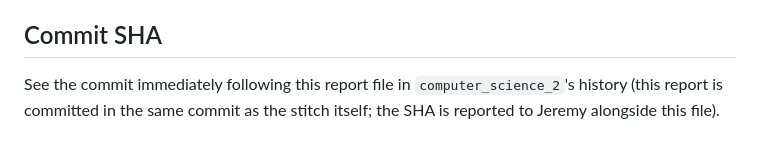
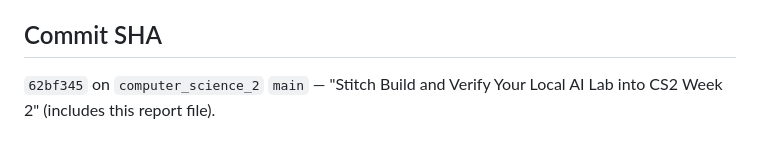
Before and after one commit to jeremy-evert/computer_science_2, a Markdown page: reports/006_week2_local_ai_stitch.md, the part around the change. GitHub-like rendering.

Commit message:
Record the stitch commit SHA in report 006
Small follow-up: fill in the actual commit SHA for the Week 2 local-AI
stitch, now that it exists.

Co-Authored-By: Claude Sonnet 5 <noreply@anthropic.com>

```diff
--- a/reports/006_week2_local_ai_stitch.md
+++ b/reports/006_week2_local_ai_stitch.md
@@ -90,4 +90,4 @@ No blocking source defect was found in `windows_classroom` or `local_ai_lab_setu
 
 ## Commit SHA
 
-See the commit immediately following this report file in `computer_science_2`'s history (this report is committed in the same commit as the stitch itself; the SHA is reported to Jeremy alongside this file).
+`62bf345` on `computer_science_2` `main` — "Stitch Build and Verify Your Local AI Lab into CS2 Week 2" (includes this report file).
```
